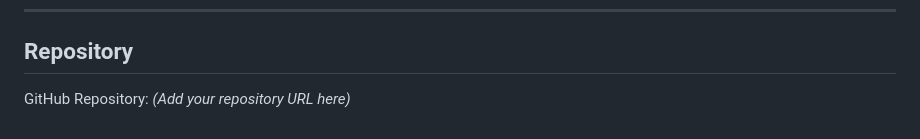
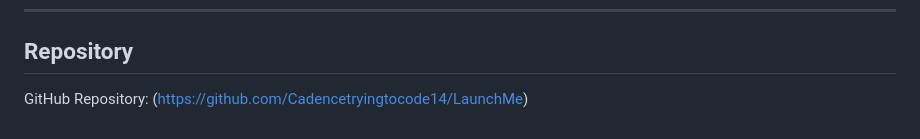
Before and after one commit to Cadencetryingtocode14/LaunchMe, a Markdown page: README.md, the part around the change. GitHub-like rendering.

Commit message:
Update repository URL in README.md

```diff
--- a/README.md
+++ b/README.md
@@ -134,4 +134,4 @@ GitHub Pages: *(Add your GitHub Pages URL here)*
 
 ## Repository
 
-GitHub Repository: *(Add your repository URL here)*
+GitHub Repository: (https://github.com/Cadencetryingtocode14/LaunchMe)
```
